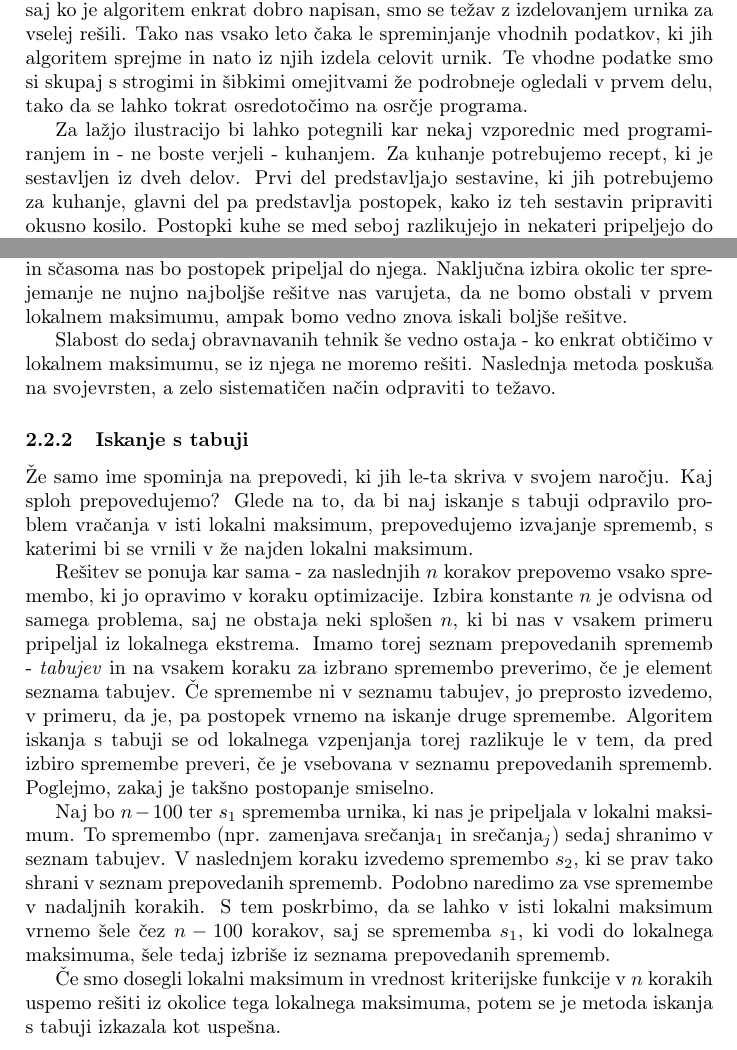
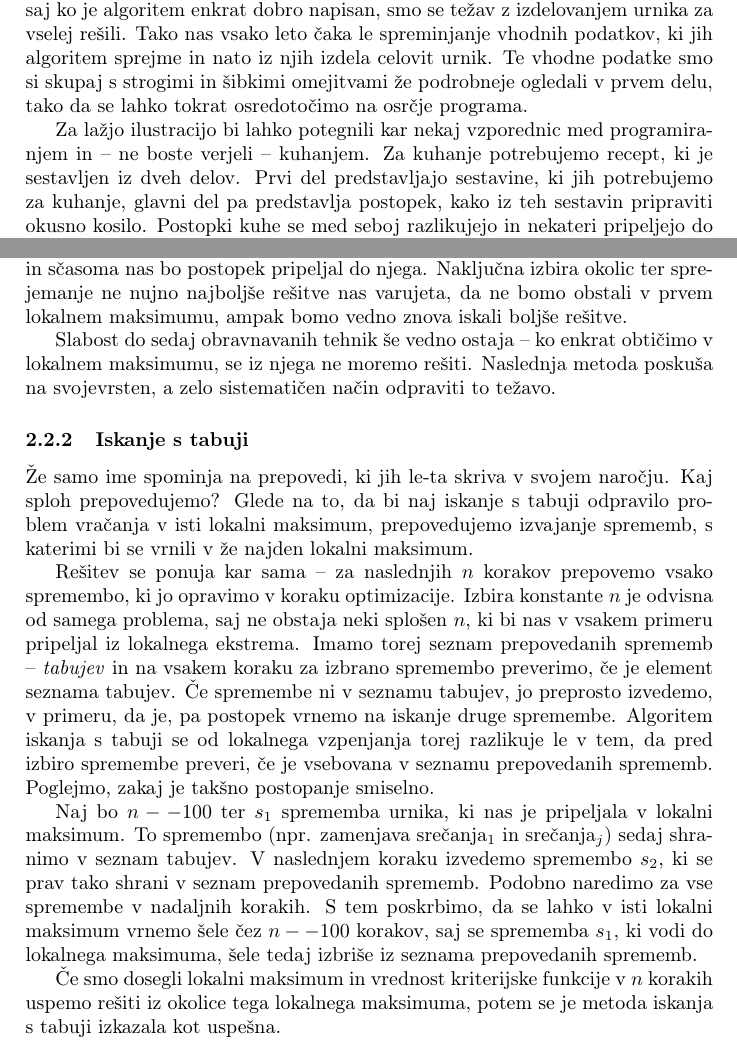
Before and after one commit to sasa-kc/racunalniski-praktikum, a LaTeX paper (06-uvod-v-latex/urnik.tex): two parts of pages 5 and 8 of 9, joined at a grey line, cut so that both start at the same text. Compiled offline with pdfLaTeX.

Commit message:
dokončaj

```diff
--- a/06-uvod-v-latex/urnik.tex
+++ b/06-uvod-v-latex/urnik.tex
@@ -279,8 +279,8 @@ nato iz njih izdela celovit urnik. Te vhodne podatke smo si skupaj s strogimi in
 omejitvami že podrobneje ogledali v prvem delu, tako da se lahko tokrat osredotočimo na
 osrčje programa.
 
-Za lažjo ilustracijo bi lahko potegnili kar nekaj vzporednic med programiranjem in - ne
-boste verjeli - kuhanjem. Za kuhanje potrebujemo recept, ki je sestavljen iz dveh delov.
+Za lažjo ilustracijo bi lahko potegnili kar nekaj vzporednic med programiranjem in -- ne
+boste verjeli -- kuhanjem. Za kuhanje potrebujemo recept, ki je sestavljen iz dveh delov.
 Prvi del predstavljajo sestavine, ki jih potrebujemo za kuhanje, glavni del pa predstavlja
 postopek, kako iz teh sestavin pripraviti okusno kosilo. Postopki kuhe se med seboj
 razlikujejo in nekateri pripeljejo do nekoliko slastnejšega obroka kot drugi.
@@ -460,7 +460,7 @@ pripeljal do njega. Naključna izbira okolic ter sprejemanje ne nujno najboljše
 nas varujeta, da ne bomo obstali v prvem lokalnem maksimumu, ampak bomo vedno znova
 iskali boljše rešitve.
 
-Slabost do sedaj obravnavanih tehnik še vedno ostaja - ko enkrat obtičimo v lokalnem
+Slabost do sedaj obravnavanih tehnik še vedno ostaja -- ko enkrat obtičimo v lokalnem
 maksimumu, se iz njega ne moremo rešiti. Naslednja metoda poskuša na svojevrsten, a zelo
 sistematičen način odpraviti to težavo.
 
@@ -470,21 +470,21 @@ sistematičen način odpraviti to težavo.
 Glede na to, da bi naj iskanje s tabuji odpravilo problem vračanja v isti lokalni maksimum,
 prepovedujemo izvajanje sprememb, s katerimi bi se vrnili v že najden lokalni maksimum.
 
-Rešitev se ponuja kar sama - za naslednjih $n$ korakov prepovemo vsako spremembo, ki jo
+Rešitev se ponuja kar sama -- za naslednjih $n$ korakov prepovemo vsako spremembo, ki jo
 opravimo v koraku optimizacije. Izbira konstante $n$ je odvisna od samega problema, saj
 ne obstaja neki splošen $n$, ki bi nas v vsakem primeru pripeljal iz lokalnega ekstrema.
-Imamo torej seznam prepovedanih sprememb - \emph{tabujev} in na vsakem koraku za izbrano
+Imamo torej seznam prepovedanih sprememb -- \emph{tabujev} in na vsakem koraku za izbrano
 spremembo preverimo, če je element seznama tabujev. Če spremembe ni v seznamu tabujev, jo
 preprosto izvedemo, v primeru, da je, pa postopek vrnemo na iskanje druge spremembe.
 Algoritem iskanja s tabuji se od lokalnega vzpenjanja torej razlikuje le v tem, da pred
 izbiro spremembe preveri, če je vsebovana v seznamu prepovedanih sprememb. Poglejmo, zakaj
 je takšno postopanje smiselno.
 
-Naj bo $n - 100$ ter $s_1$ sprememba urnika, ki nas je pripeljala v lokalni maksimum. To
+Naj bo $n -- 100$ ter $s_1$ sprememba urnika, ki nas je pripeljala v lokalni maksimum. To
 spremembo (npr. zamenjava srečanja$_1$ in srečanja$_j$) sedaj shranimo v
 seznam tabujev. V naslednjem koraku izvedemo spremembo $s_2$, ki se prav tako shrani v
 seznam prepovedanih sprememb. Podobno naredimo za vse spremembe v nadaljnih korakih. S
-tem poskrbimo, da se lahko v isti lokalni maksimum vrnemo šele čez $n - 100$ korakov, saj
+tem poskrbimo, da se lahko v isti lokalni maksimum vrnemo šele čez $n -- 100$ korakov, saj
 se sprememba $s_1$, ki vodi do lokalnega maksimuma, šele tedaj izbriše iz seznama
 prepovedanih sprememb.
 
```
Also changed, not shown: 06-uvod-v-latex/urnik.pdf, 06-uvod-v-latex/urnik.tex (14 more changed lines).
